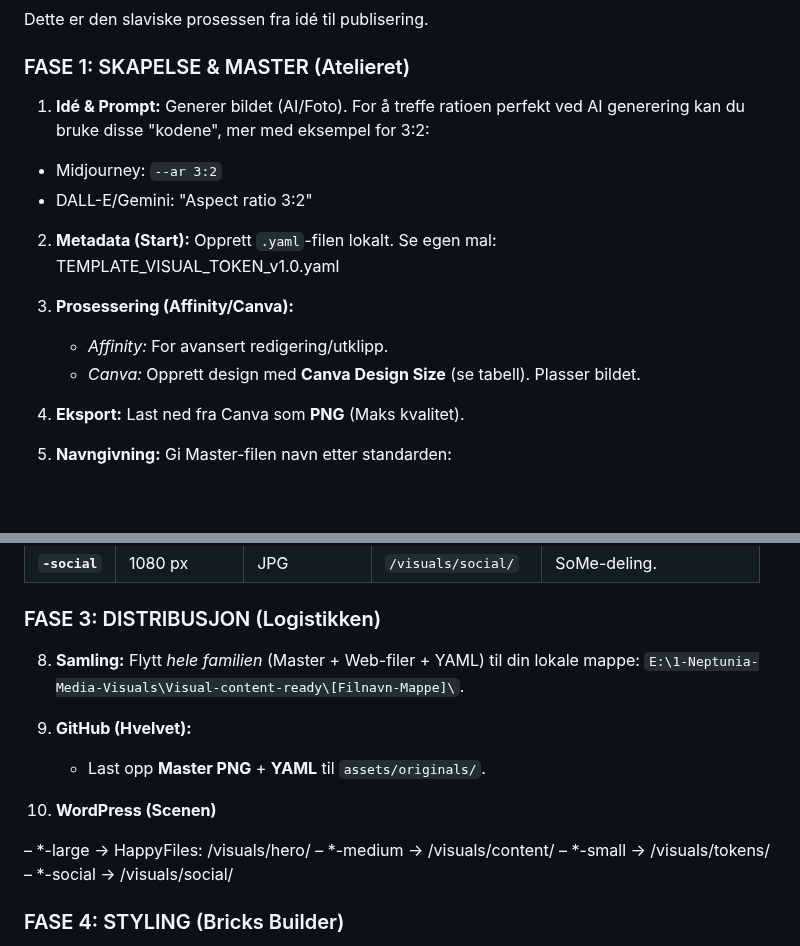
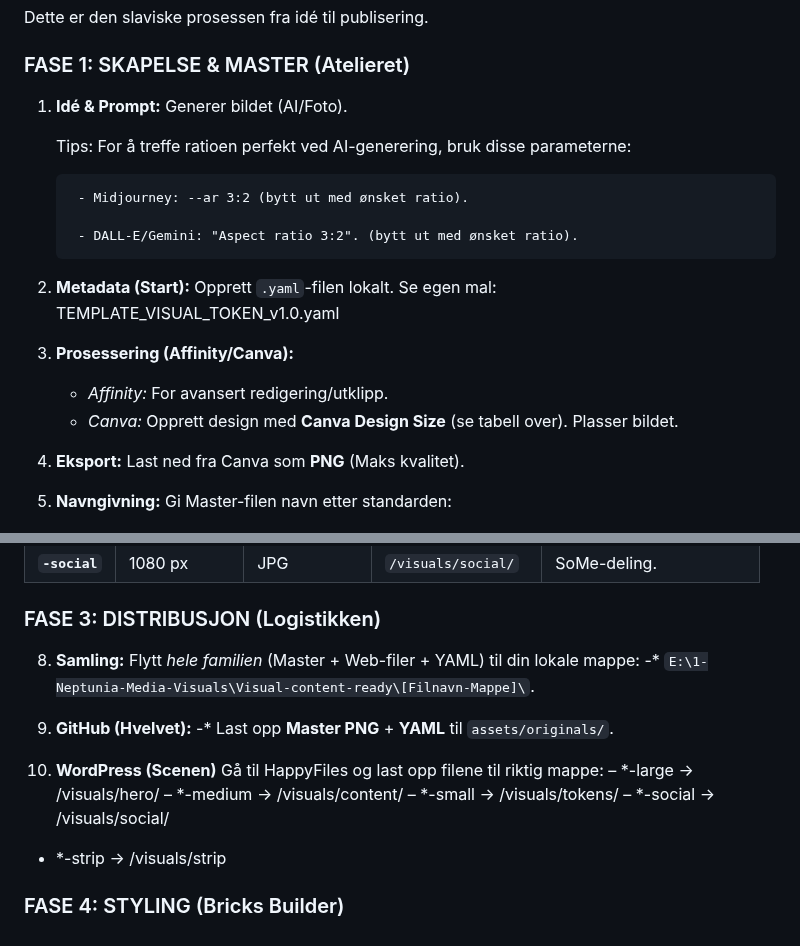
Before and after one commit to Project2040/sragi.org, a Markdown page: docs/visual/SRAGI-VISUAL-STD-v2.1.md, 2 parts joined by grey strips. GitHub-like rendering; blank space fills up the shorter version.

Commit message:
Revise image generation and processing guidelines
Updated instructions for image generation and processing, including parameter usage for AI tools and file organization.

```diff
--- a/docs/visual/SRAGI-VISUAL-STD-v2.1.md
+++ b/docs/visual/SRAGI-VISUAL-STD-v2.1.md
@@ -53,17 +53,19 @@ Dette er den slaviske prosessen fra idé til publisering.
 ### FASE 1: SKAPELSE & MASTER (Atelieret)
 
 1.  **Idé & Prompt:** Generer bildet (AI/Foto).
-   For å treffe ratioen perfekt ved AI generering kan du bruke disse "kodene", mer med eksempel for 3:2:
 
-   - Midjourney: `--ar 3:2`
-   - DALL-E/Gemini: "Aspect ratio 3:2"
+      Tips: For å treffe ratioen perfekt ved AI-generering, bruk disse parameterne:
 
-2.  **Metadata (Start):** Opprett `.yaml`-filen lokalt. Se egen mal: TEMPLATE_VISUAL_TOKEN_v1.0.yaml
+         - Midjourney: --ar 3:2 (bytt ut med ønsket ratio).
+
+         - DALL-E/Gemini: "Aspect ratio 3:2". (bytt ut med ønsket ratio).
+
+3.  **Metadata (Start):** Opprett `.yaml`-filen lokalt. Se egen mal: TEMPLATE_VISUAL_TOKEN_v1.0.yaml
 
 
-3.  **Prosessering (Affinity/Canva):**
+4.  **Prosessering (Affinity/Canva):**
     * *Affinity:* For avansert redigering/utklipp.
-    * *Canva:* Opprett design med **Canva Design Size** (se tabell). Plasser bildet.
+    * *Canva:* Opprett design med **Canva Design Size** (se tabell over). Plasser bildet.
 
 5.  **Eksport:** Last ned fra Canva som **PNG** (Maks kvalitet).
 
@@ -86,18 +88,19 @@ Når Master-filen kjøres gjennom scriptet `SRAGI-IMAGE-PIPELINE-v2_1.bat`, gene
 
 ### FASE 3: DISTRIBUSJON (Logistikken)
 
-8.  **Samling:** Flytt *hele familien* (Master + Web-filer + YAML) til din lokale mappe: `E:\1-Neptunia-Media-Visuals\Visual-content-ready\[Filnavn-Mappe]\`.
+8.  **Samling:** Flytt *hele familien* (Master + Web-filer + YAML) til din lokale mappe:
+   -* `E:\1-Neptunia-Media-Visuals\Visual-content-ready\[Filnavn-Mappe]\`.
 
 9.  **GitHub (Hvelvet):**
-    * Last opp **Master PNG** + **YAML** til `assets/originals/`.
+    -* Last opp **Master PNG** + **YAML** til `assets/originals/`.
 
 10.  **WordPress (Scenen)**
-
-– *-large → HappyFiles: /visuals/hero/
-– *-medium → /visuals/content/
-– *-small → /visuals/tokens/
-– *-social → /visuals/social/
-
+    Gå til HappyFiles og last opp filene til riktig mappe:
+   – *-large → /visuals/hero/
+   – *-medium → /visuals/content/
+   – *-small → /visuals/tokens/
+   – *-social → /visuals/social/
+   - *-strip → /visuals/strip
 
 ### FASE 4: STYLING (Bricks Builder)
 11. **CSS Magic:** Legg til overlays, gradients, borders og skygger i Bricks. Bildet forblir rent; stilen er kode.
```
